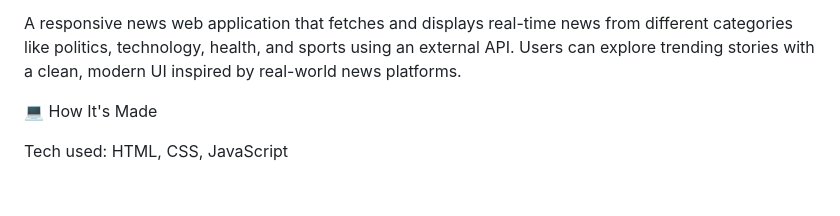
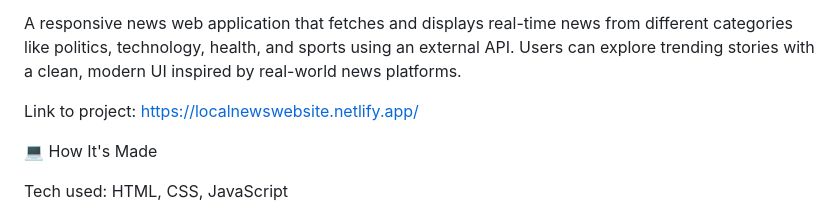
Before and after one commit to Error404notf/NewsWebsite, a Markdown page: README.md, the part around the change. Drawn GitHub-style; blank space fills up the shorter version.

Commit message:
Add project link to README
Added project link to README for easy access.

```diff
--- a/README.md
+++ b/README.md
@@ -2,7 +2,7 @@
 
 A responsive news web application that fetches and displays real-time news from different categories like politics, technology, health, and sports using an external API. Users can explore trending stories with a clean, modern UI inspired by real-world news platforms.
 
-
+Link to project: https://localnewswebsite.netlify.app/
 
 💻 How It's Made
 
```
